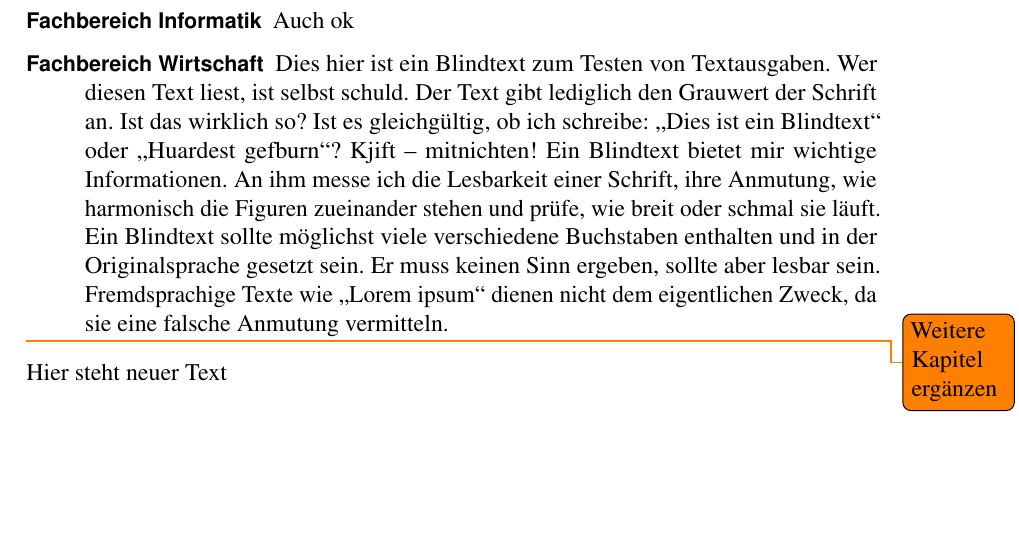
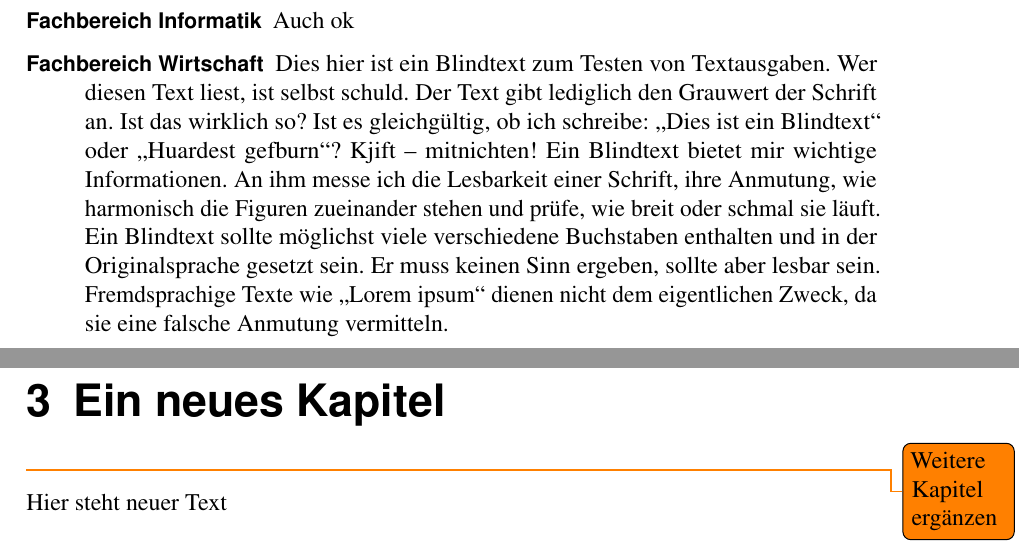
Before and after one commit to marvlg/THB-LaTeX-Vorlage, a LaTeX thesis (THBVorlageMain.tex, which reads texs/Kapitel/03-NeuesKapitel.tex): part of page 13 of 16 before the commit and two parts of pages 13 and 14 of 17 after it, the two joined at a grey line, cut so that both start at the same text, the shorter picture padded with empty space. Compiled offline with pdfLaTeX.

Commit message:
added new chapter

```diff
--- a/THBVorlageMain.tex
+++ b/THBVorlageMain.tex
@@ -29,6 +29,7 @@
 % Kapitel
 \input{texs/Kapitel/01-VorlageAllgemeines}
 \input{texs/Kapitel/02-LatexBeispiele}
+\input{texs/Kapitel/03-NeuesKapitel}
 \todo{Weitere Kapitel ergänzen}
 Hier steht neuer Text
 
--- /dev/null
+++ b/texs/Kapitel/03-NeuesKapitel.tex
@@ -0,0 +1 @@
+\chapter{Ein neues Kapitel}
```
Also changed, not shown: THBVorlageMain.pdf.
